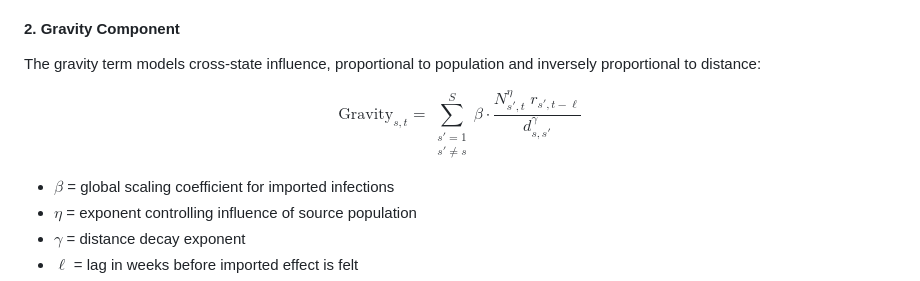
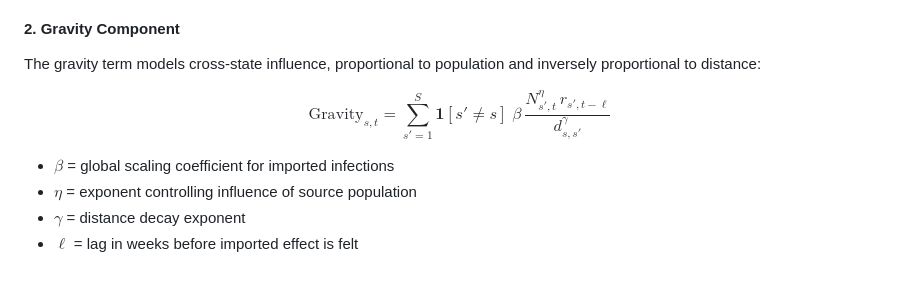
Before and after one commit to marciomacielbastos/MosqlimateSprint2025, a Markdown page: README.md, the part around the change. Drawn GitHub-style.

```diff
--- a/README.md
+++ b/README.md
@@ -139,8 +139,11 @@ $$
 The gravity term models cross-state influence, proportional to population and inversely proportional to distance:
 
 $$
-\text{Gravity}_{s,t} = \sum_{\substack{s'=1 \\ s' \neq s}}^S \beta \cdot \frac{N_{s',t}^\eta \; r_{s',t-\ell}}{d_{s,s'}^\gamma}
+\mathrm{Gravity}_{s,t} =
+\sum_{s'=1}^{S} \mathbf{1}[s' \ne s]\;
+\beta \,\frac{N_{s',t}^{\eta}\, r_{s',t-\ell}}{d_{s,s'}^{\gamma}}
 $$
+
 
 * $\beta$ = global scaling coefficient for imported infections
 * $\eta$ = exponent controlling influence of source population
```
